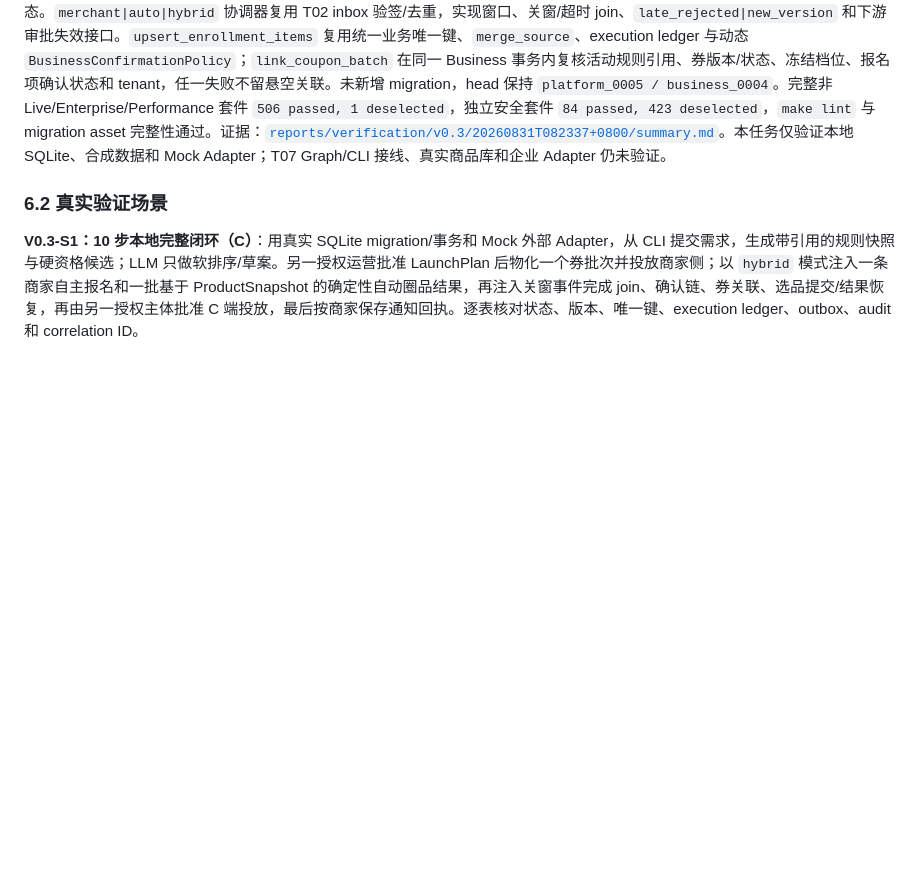
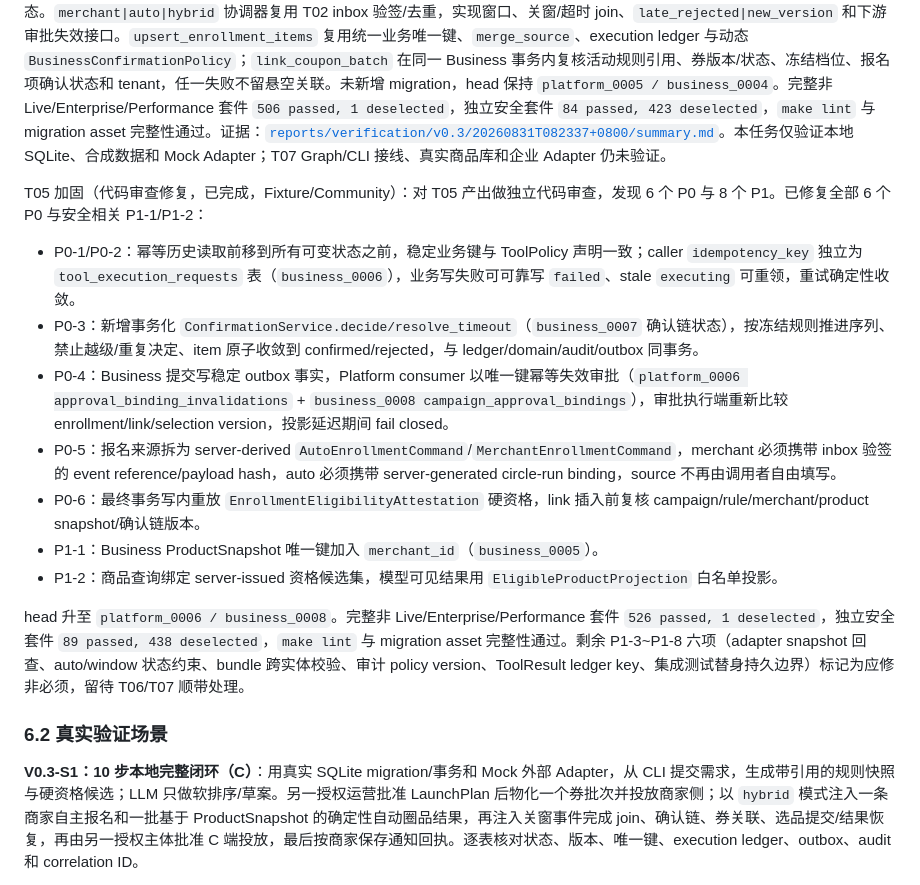
Before and after one commit to PureBlueFrank/oria, a Markdown page: docs/Oria详细执行路线.md, the part around the change. Rendered like a GitHub page; blank space fills up the shorter version.

Commit message:
docs: record v0.3 t05 hardening (code review fixes)

```diff
--- a/docs/Oria详细执行路线.md
+++ b/docs/Oria详细执行路线.md
@@ -406,6 +406,17 @@ T04 交付（已完成，Fixture/Community）：实现了无外部副作用的 `
 
 T05 交付（已完成，Fixture/Community）：实现完整商品快照值、`ProductCatalogAdapter` 与保留历史 snapshot 的内存 Mock，`query_eligible_products` 强制交叉校验活动/规则快照/`product_circle_policy_ref/version`，且游标同时绑定 catalog snapshot、商家集合和策略版本。新增无 LLM 参与的 `ProductEligibilityPolicy`，硬过滤 Decimal 价格、类目、关键词与可用状态。`merchant|auto|hybrid` 协调器复用 T02 inbox 验签/去重，实现窗口、关窗/超时 join、`late_rejected|new_version` 和下游审批失效接口。`upsert_enrollment_items` 复用统一业务唯一键、`merge_source`、execution ledger 与动态 `BusinessConfirmationPolicy`；`link_coupon_batch` 在同一 Business 事务内复核活动规则引用、券版本/状态、冻结档位、报名项确认状态和 tenant，任一失败不留悬空关联。未新增 migration，head 保持 `platform_0005 / business_0004`。完整非 Live/Enterprise/Performance 套件 `506 passed, 1 deselected`，独立安全套件 `84 passed, 423 deselected`，`make lint` 与 migration asset 完整性通过。证据：[`reports/verification/v0.3/20260831T082337+0800/summary.md`](../reports/verification/v0.3/20260831T082337+0800/summary.md)。本任务仅验证本地 SQLite、合成数据和 Mock Adapter；T07 Graph/CLI 接线、真实商品库和企业 Adapter 仍未验证。
 
+T05 加固（代码审查修复，已完成，Fixture/Community）：对 T05 产出做独立代码审查，发现 6 个 P0 与 8 个 P1。已修复全部 6 个 P0 与安全相关 P1-1/P1-2：
+- P0-1/P0-2：幂等历史读取前移到所有可变状态之前，稳定业务键与 ToolPolicy 声明一致；caller `idempotency_key` 独立为 `tool_execution_requests` 表（`business_0006`），业务写失败可可靠写 `failed`、stale `executing` 可重领，重试确定性收敛。
+- P0-3：新增事务化 `ConfirmationService.decide/resolve_timeout`（`business_0007` 确认链状态），按冻结规则推进序列、禁止越级/重复决定、item 原子收敛到 confirmed/rejected，与 ledger/domain/audit/outbox 同事务。
+- P0-4：Business 提交写稳定 outbox 事实，Platform consumer 以唯一键幂等失效审批（`platform_0006 approval_binding_invalidations` + `business_0008 campaign_approval_bindings`），审批执行端重新比较 enrollment/link/selection version，投影延迟期间 fail closed。
+- P0-5：报名来源拆为 server-derived `AutoEnrollmentCommand`/`MerchantEnrollmentCommand`，merchant 必须携带 inbox 验签的 event reference/payload hash，auto 必须携带 server-generated circle-run binding，source 不再由调用者自由填写。
+- P0-6：最终事务写内重放 `EnrollmentEligibilityAttestation` 硬资格，link 插入前复核 campaign/rule/merchant/product snapshot/确认链版本。
+- P1-1：Business ProductSnapshot 唯一键加入 `merchant_id`（`business_0005`）。
+- P1-2：商品查询绑定 server-issued 资格候选集，模型可见结果用 `EligibleProductProjection` 白名单投影。
+
+head 升至 `platform_0006 / business_0008`。完整非 Live/Enterprise/Performance 套件 `526 passed, 1 deselected`，独立安全套件 `89 passed, 438 deselected`，`make lint` 与 migration asset 完整性通过。剩余 P1-3~P1-8 六项（adapter snapshot 回查、auto/window 状态约束、bundle 跨实体校验、审计 policy version、ToolResult ledger key、集成测试替身持久边界）标记为应修非必须，留待 T06/T07 顺带处理。
+
 ### 6.2 真实验证场景
 
 **V0.3-S1：10 步本地完整闭环（C）**：用真实 SQLite migration/事务和 Mock 外部 Adapter，从 CLI 提交需求，生成带引用的规则快照与硬资格候选；LLM 只做软排序/草案。另一授权运营批准 LaunchPlan 后物化一个券批次并投放商家侧；以 `hybrid` 模式注入一条商家自主报名和一批基于 ProductSnapshot 的确定性自动圈品结果，再注入关窗事件完成 join、确认链、券关联、选品提交/结果恢复，再由另一授权主体批准 C 端投放，最后按商家保存通知回执。逐表核对状态、版本、唯一键、execution ledger、outbox、audit 和 correlation ID。
```
